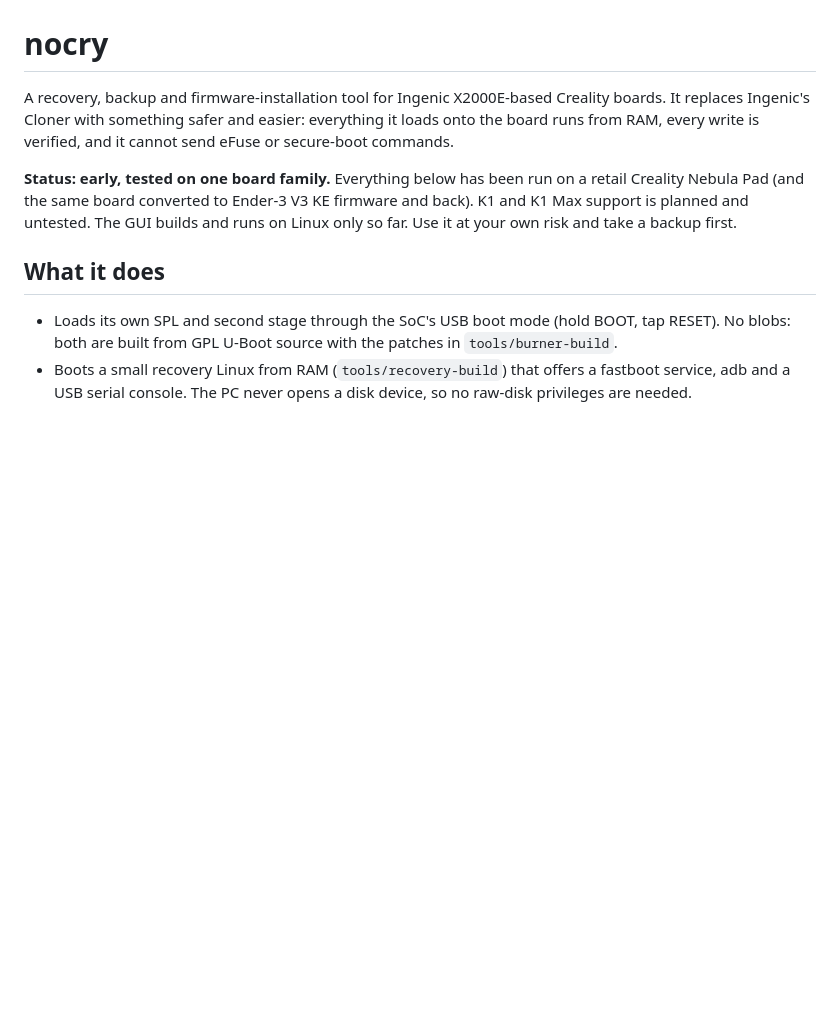
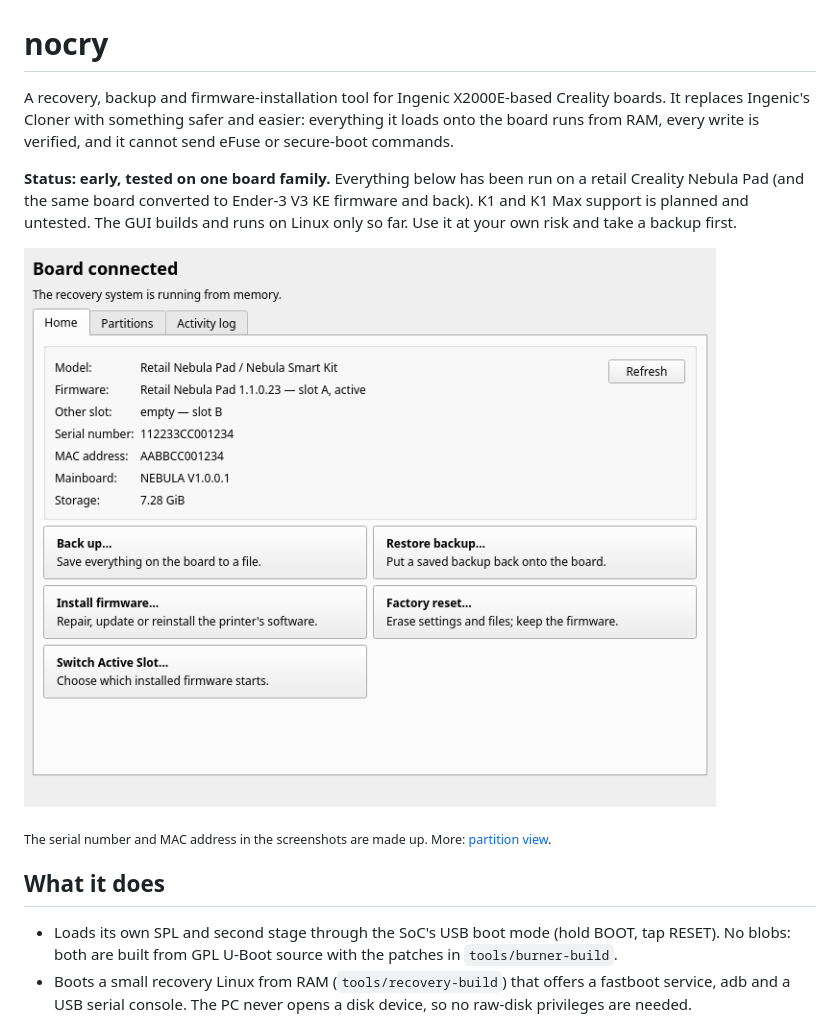
Before and after one commit to destinal/nocry, a Markdown page: README.md, the part around the change. Drawn GitHub-style; pictures changed too: docs/screenshots/home.png (added); blank space fills up the shorter version.

Commit message:
README: screenshots (rendered with a made-up identity)
Co-Authored-By: Claude Fable 5.2 <noreply@anthropic.com>

```diff
--- a/README.md
+++ b/README.md
@@ -3,6 +3,10 @@
 A recovery, backup and firmware-installation tool for Ingenic X2000E-based Creality boards. It replaces Ingenic's Cloner with something safer and easier: everything it loads onto the board runs from RAM, every write is verified, and it cannot send eFuse or secure-boot commands.
 
 **Status: early, tested on one board family.** Everything below has been run on a retail Creality Nebula Pad (and the same board converted to Ender-3 V3 KE firmware and back). K1 and K1 Max support is planned and untested. The GUI builds and runs on Linux only so far. Use it at your own risk and take a backup first.
+
+![The nocry window: board details and the main actions](docs/screenshots/home.png)
+
+<sub>The serial number and MAC address in the screenshots are made up. More: [partition view](docs/screenshots/partitions.png).</sub>
 
 ## What it does
 
```
Also changed, not shown: docs/screenshots/partitions.png (added), 3 other files.
